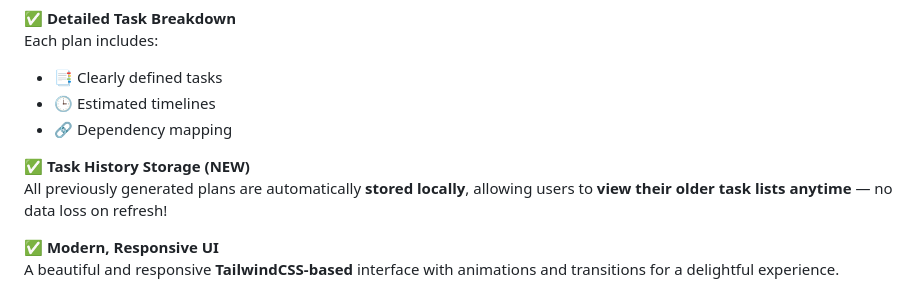
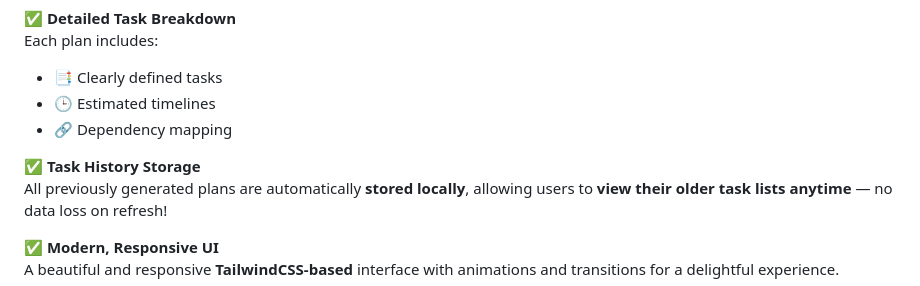
Before and after one commit to aary4nnnn/SmartTaskPlanner, a Markdown page: README.md, the part around the change. Drawn GitHub-style.

```diff
--- a/README.md
+++ b/README.md
@@ -31,7 +31,7 @@ Each plan includes:
 - 🕒 Estimated timelines
 - 🔗 Dependency mapping
 
-✅ **Task History Storage (NEW)**
+✅ **Task History Storage**
 All previously generated plans are automatically **stored locally**, allowing users to **view their older task lists anytime** — no data loss on refresh!
 
 ✅ **Modern, Responsive UI**
```
